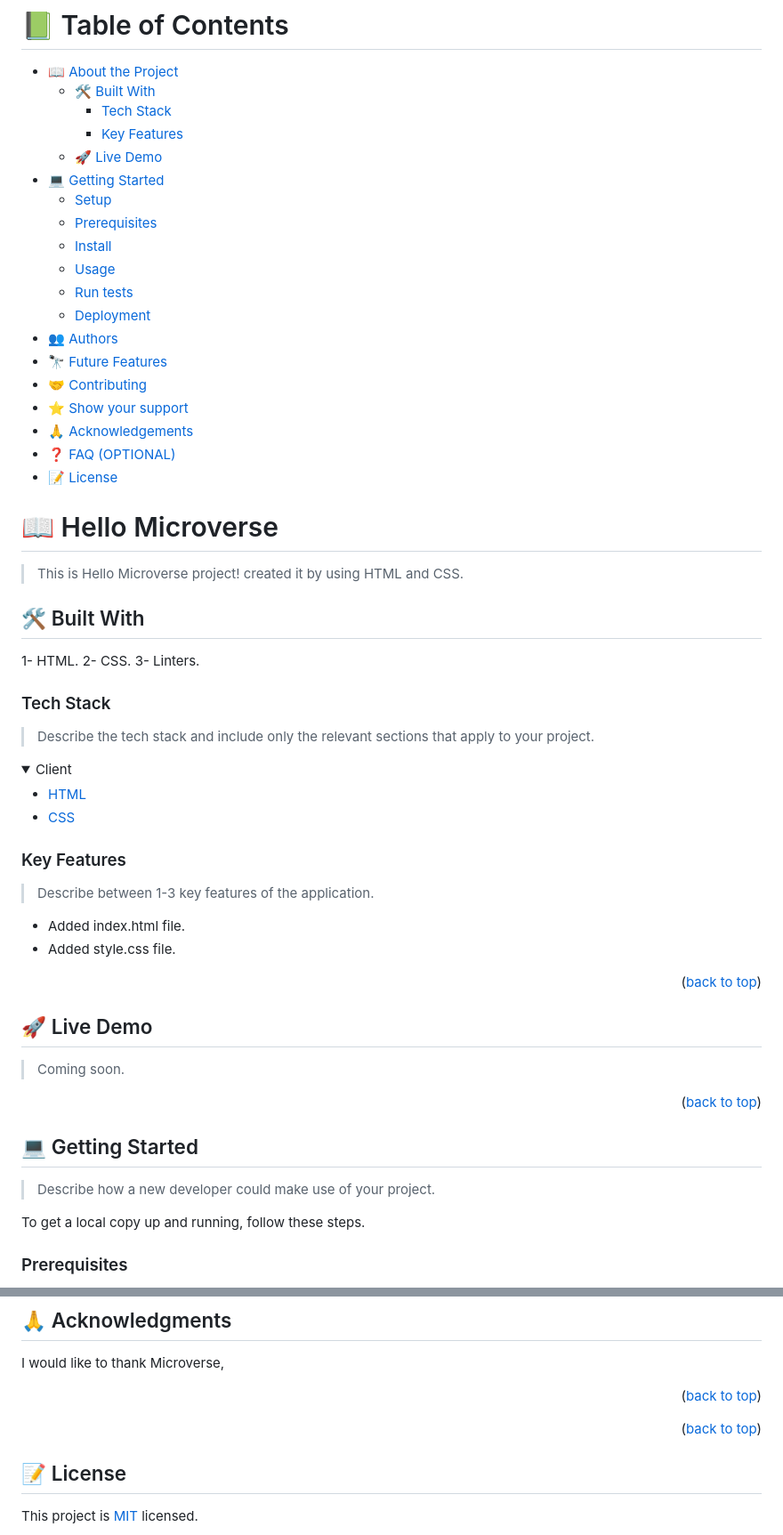
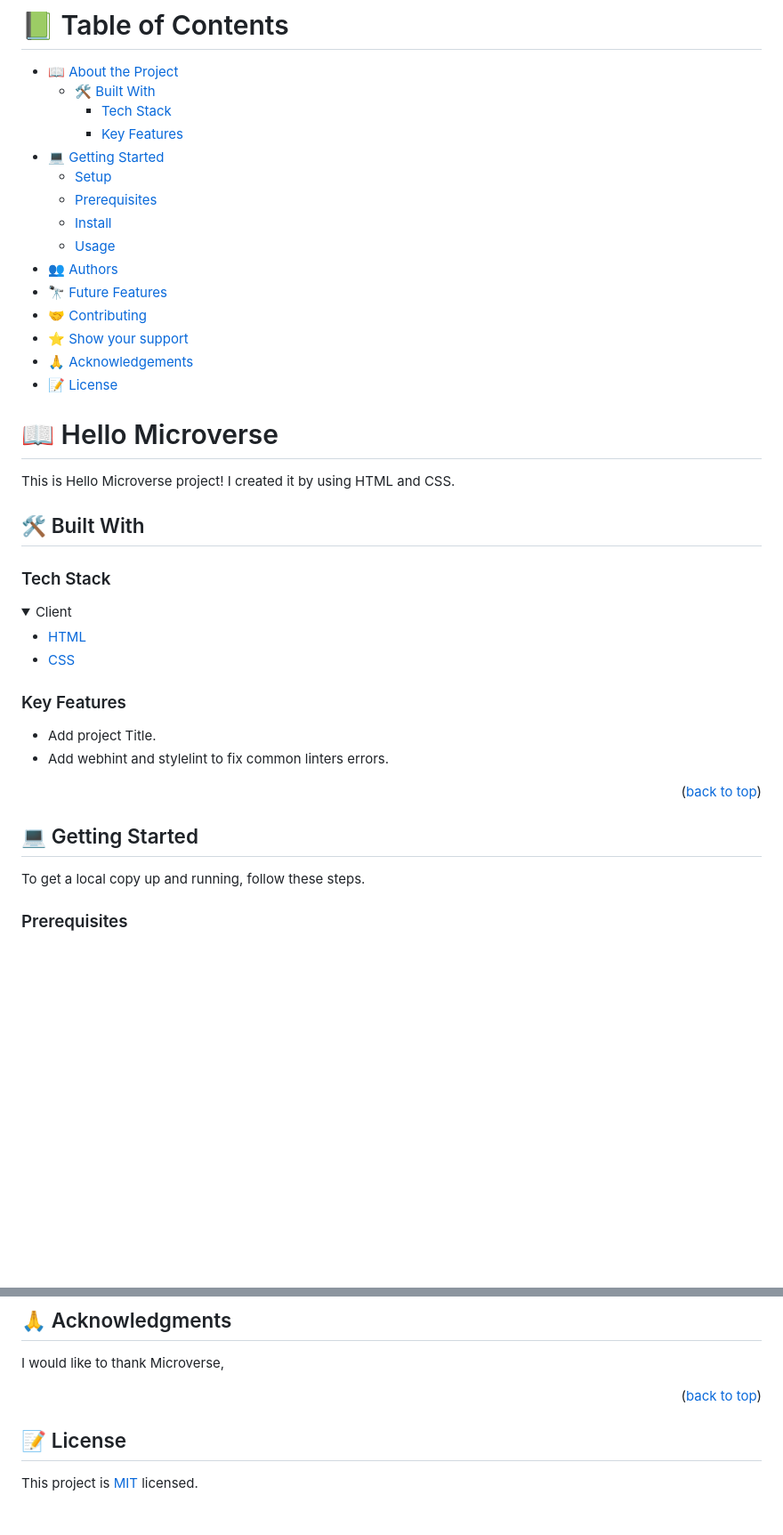
Before and after one commit to jalal1379/set-hello, a Markdown page: README.md, 2 parts joined by grey strips. Shown at 89% size. Rendered like a GitHub page; folded sections open; blank space fills up the shorter version.

```diff
--- a/README.md
+++ b/README.md
@@ -42,37 +42,27 @@ After you're finished please remove all the comments and instructions!
   - [🛠 Built With](#built-with)
     - [Tech Stack](#tech-stack)
     - [Key Features](#key-features)
-  - [🚀 Live Demo](#live-demo)
 - [💻 Getting Started](#getting-started)
   - [Setup](#setup)
   - [Prerequisites](#prerequisites)
   - [Install](#install)
   - [Usage](#usage)
-  - [Run tests](#run-tests)
-  - [Deployment](#triangular_flag_on_post-deployment)
 - [👥 Authors](#authors)
 - [🔭 Future Features](#future-features)
 - [🤝 Contributing](#contributing)
 - [⭐️ Show your support](#support)
 - [🙏 Acknowledgements](#acknowledgements)
-- [❓ FAQ (OPTIONAL)](#faq)
 - [📝 License](#license)
 
 <!-- PROJECT DESCRIPTION -->
 
 # 📖 Hello Microverse <a name="about-project"></a>
 
-> This is Hello Microverse project! created it by using HTML and CSS.
+This is Hello Microverse project! I created it by using HTML and CSS.
 
 ## 🛠 Built With <a name="built-with"></a>
 
-1- HTML.
-2- CSS.
-3- Linters.
-
 ### Tech Stack <a name="tech-stack"></a>
-
-> Describe the tech stack and include only the relevant sections that apply to your project.
 
 <details>
   <summary>Client</summary>
@@ -86,26 +76,16 @@ After you're finished please remove all the comments and instructions!
 
 ### Key Features <a name="key-features"></a>
 
-> Describe between 1-3 key features of the application.
+- Add project Title.
+- Add webhint and stylelint to fix common linters errors.
 
-- Added index.html file.
-- Added style.css file.
 
-<p align="right">(<a href="#readme-top">back to top</a>)</p>
-
-<!-- LIVE DEMO -->
-
-## 🚀 Live Demo <a name="live-demo"></a>
-
-> Coming soon.
 
 <p align="right">(<a href="#readme-top">back to top</a>)</p>
 
 <!-- GETTING STARTED -->
 
 ## 💻 Getting Started <a name="getting-started"></a>
-
-> Describe how a new developer could make use of your project.
 
 To get a local copy up and running, follow these steps.
 
@@ -211,8 +180,6 @@ I would like to thank Microverse,
 
 <p align="right">(<a href="#readme-top">back to top</a>)</p>
 
-<p align="right">(<a href="#readme-top">back to top</a>)</p>
-
 <!-- LICENSE -->
 
 ## 📝 License <a name="license"></a>
```
Also changed, not shown: other parts of README.md (+5 -16 lines).
